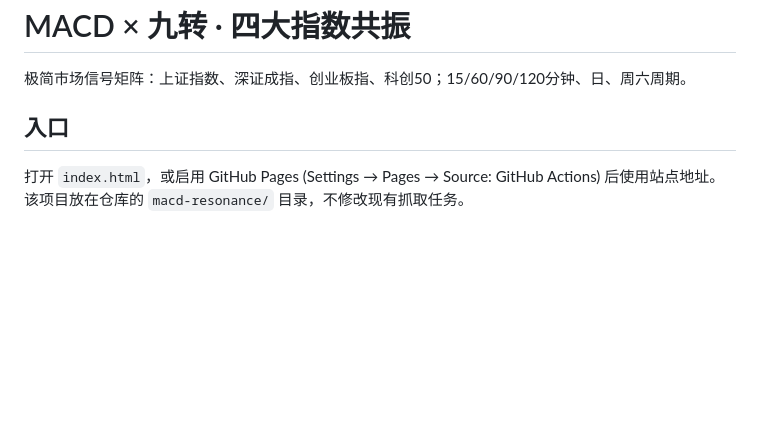
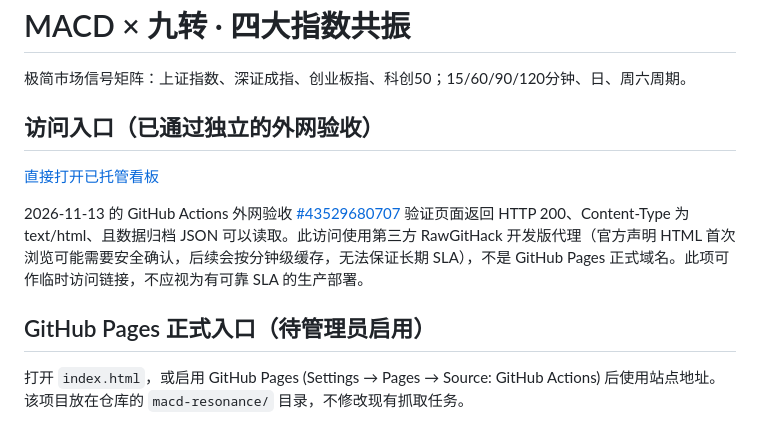
Before and after one commit to gavin0710/Test, a Markdown page: macd-resonance/README.md, the part around the change. GitHub-like rendering; blank space fills up the shorter version.

Commit message:
Document verified public dashboard entry and Pages activation constraint

```diff
--- a/macd-resonance/README.md
+++ b/macd-resonance/README.md
@@ -2,7 +2,13 @@
 
 极简市场信号矩阵：上证指数、深证成指、创业板指、科创50；15/60/90/120分钟、日、周六周期。
 
-## 入口
+## 访问入口（已通过独立的外网验收）
+
+[直接打开已托管看板](https://raw.githack.com/gavin0710/Test/master/macd-resonance/index.html)
+
+2026-11-13 的 GitHub Actions 外网验收 [#43529680707](https://github.com/gavin0710/Test/actions/runs/43529680707) 验证页面返回 HTTP 200、Content-Type 为 text/html、且数据归档 JSON 可以读取。此访问使用第三方 RawGitHack 开发版代理（官方声明 HTML 首次浏览可能需要安全确认，后续会按分钟级缓存，无法保证长期 SLA），不是 GitHub Pages 正式域名。此项可作临时访问链接，不应视为有可靠 SLA 的生产部署。
+
+## GitHub Pages 正式入口（待管理员启用）
 打开 `index.html`，或启用 GitHub Pages (Settings → Pages → Source: GitHub Actions) 后使用站点地址。该项目放在仓库的 `macd-resonance/` 目录，不修改现有抓取任务。
 
 ## 数据
```
